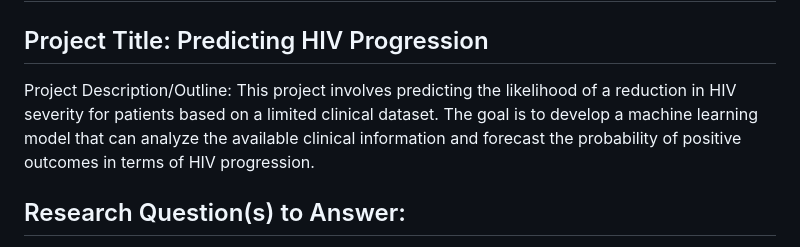
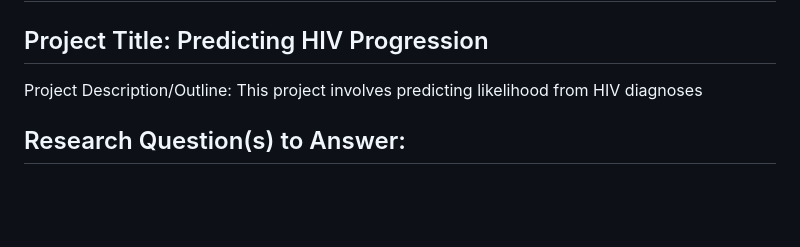
Before and after one commit to neslink/ProjectHIV, a Markdown page: README.md, the part around the change. Rendered like a GitHub page; blank space fills up the shorter version.

```diff
--- a/README.md
+++ b/README.md
@@ -2,7 +2,7 @@
 
 ## Project Title: Predicting HIV Progression
 
-Project Description/Outline: This project involves predicting the likelihood of a reduction in HIV severity for patients based on a limited clinical dataset. The goal is to develop a machine learning model that can analyze the available clinical information and forecast the probability of positive outcomes in terms of HIV progression.
+Project Description/Outline: This project involves predicting likelihood from HIV diagnoses
 
 ## Research Question(s) to Answer:
 
```
